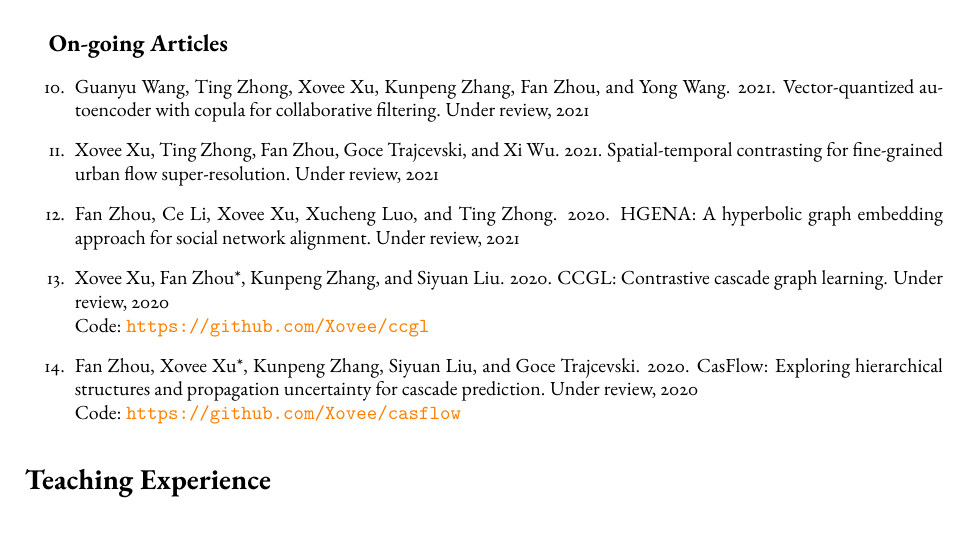
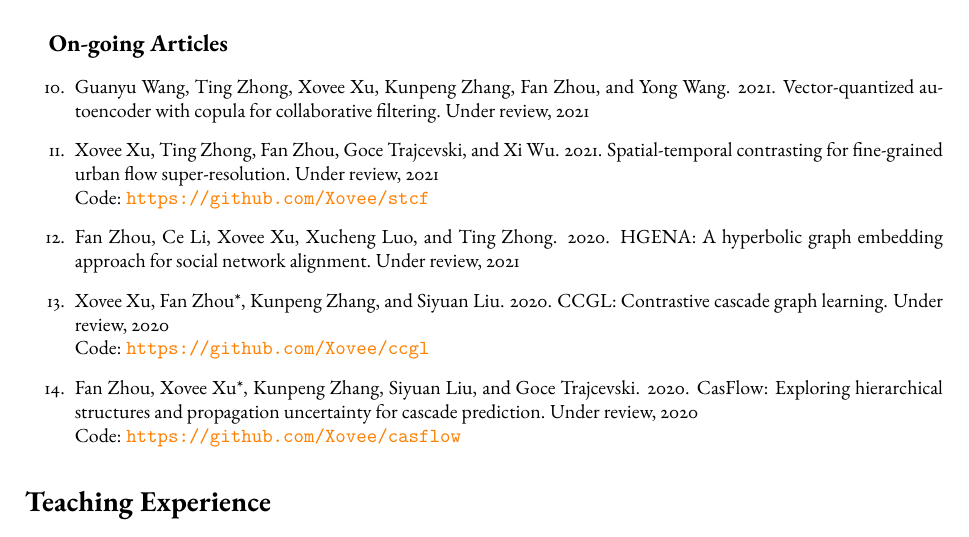
Before and after one commit to shmizhang/xovee.github.io, a LaTeX CV (archive/cv/cv.tex, which reads archive/cv/article.tex): part of page 3 of 4, cut so that both start at the same text. Compiled offline with pdfLaTeX; a missing font is replaced by an installed copy or a similar font.

Commit message:
add source code link for STCF

```diff
--- a/archive/cv/article.tex
+++ b/archive/cv/article.tex
@@ -51,7 +51,7 @@ Spatial-temporal data mining
 
 \begin{enumerate}[resume]
     \item Guanyu Wang, Ting Zhong, Xovee Xu, Kunpeng Zhang, Fan Zhou, and Yong Wang. 2021. Vector-quantized autoencoder with copula for collaborative filtering. Under review, 2021
-    \item Xovee Xu, Ting Zhong, Fan Zhou, Goce Trajcevski, and Xi Wu. 2021. Spatial-temporal contrasting for fine-grained urban flow super-resolution. Under review, 2021
+    \item Xovee Xu, Ting Zhong, Fan Zhou, Goce Trajcevski, and Xi Wu. 2021. Spatial-temporal contrasting for fine-grained urban flow super-resolution. Under review, 2021 \newline Code: {\color{orange}\url{https://github.com/Xovee/stcf}}
     \item Fan Zhou, Ce Li, Xovee Xu, Xucheng Luo, and Ting Zhong. 2020. HGENA: A hyperbolic graph embedding approach for social network alignment. Under review, 2021
     \item Xovee Xu, Fan Zhou*, Kunpeng Zhang, and Siyuan Liu. 2020. CCGL: Contrastive cascade graph learning. Under review, 2020\newline Code: {\color{orange}\url{https://github.com/Xovee/ccgl}}
     \item Fan Zhou, Xovee Xu*, Kunpeng Zhang, Siyuan Liu, and Goce Trajcevski. 2020. CasFlow: Exploring hierarchical structures and propagation uncertainty for cascade prediction. Under review, 2020\newline Code: {\color{orange}\url{https://github.com/Xovee/casflow}}
```
Also changed, not shown: archive/cv/cv.pdf.
